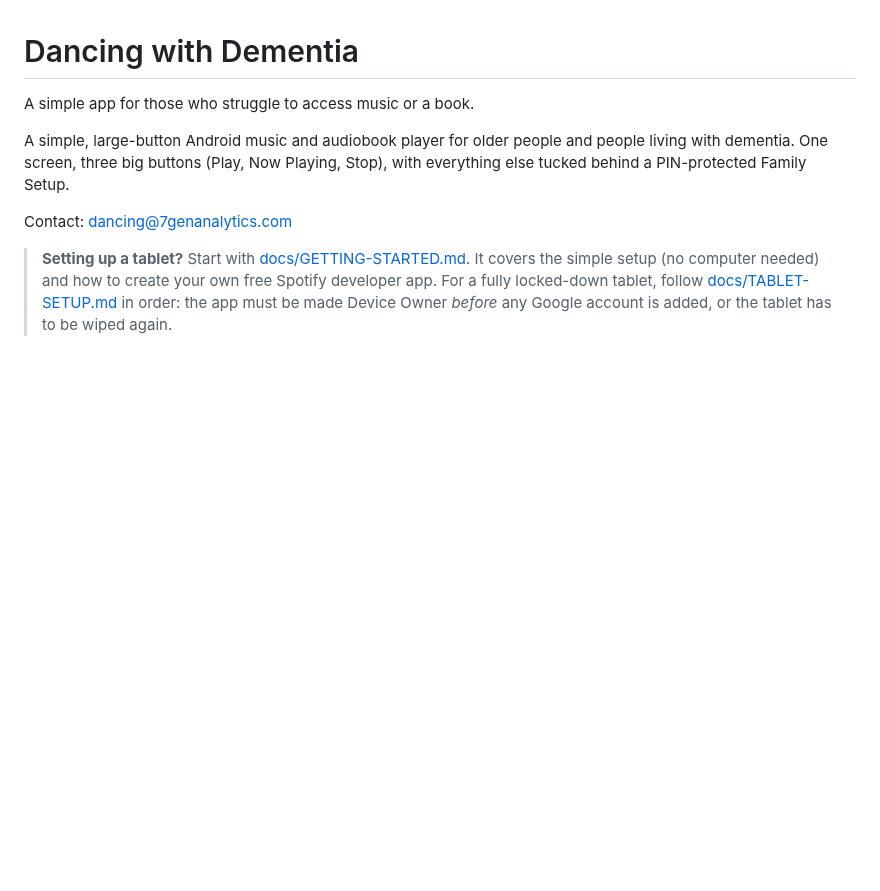
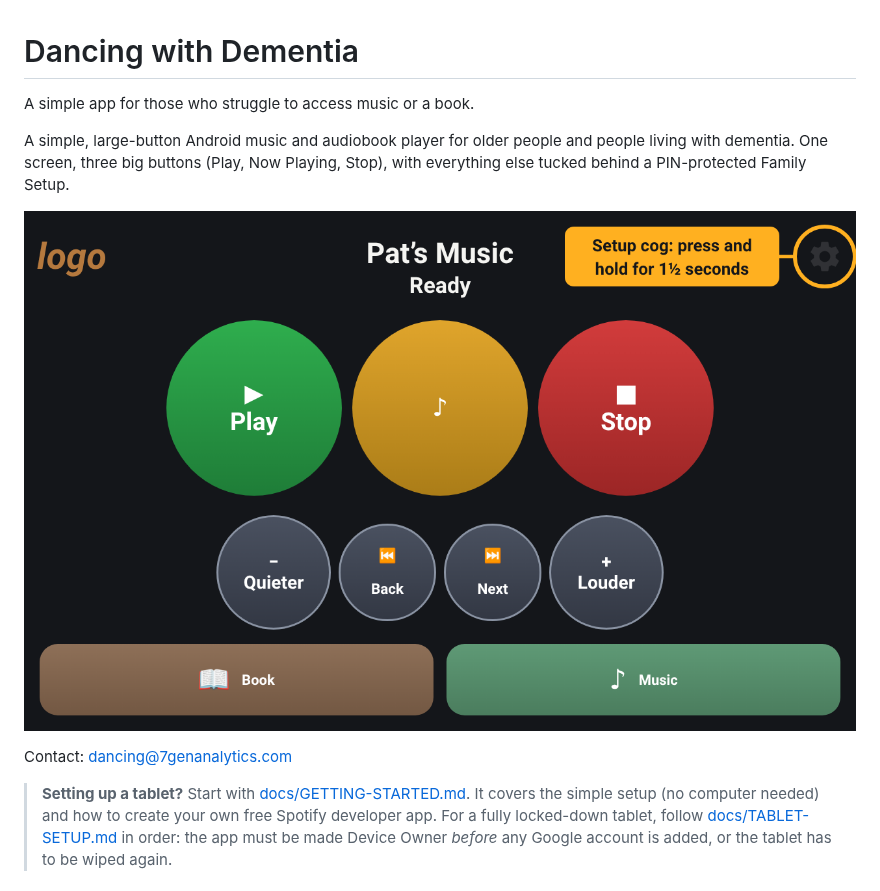
Before and after one commit to 7GenAnalytics/dancingwithdementia, a Markdown page: README.md, the part around the change. Drawn GitHub-style; pictures changed too: docs/images/main-landscape.png (added); blank space fills up the shorter version.

```diff
--- a/README.md
+++ b/README.md
@@ -3,6 +3,8 @@
 A simple app for those who struggle to access music or a book.
 
 A simple, large-button Android music and audiobook player for older people and people living with dementia. One screen, three big buttons (Play, Now Playing, Stop), with everything else tucked behind a PIN-protected Family Setup.
+
+![The Dancing with Dementia main screen](docs/images/main-landscape.png)
 
 Contact: dancing@7genanalytics.com
 
```
Also changed, not shown: docs/GETTING-STARTED.md (+10 -0 lines), docs/images/README.md (added, +7 -0 lines), docs/images/main-portrait.png (added), docs/images/music-choice.png (added), docs/images/playing-landscape.png (added), docs/images/tablet-menu.png (added).
